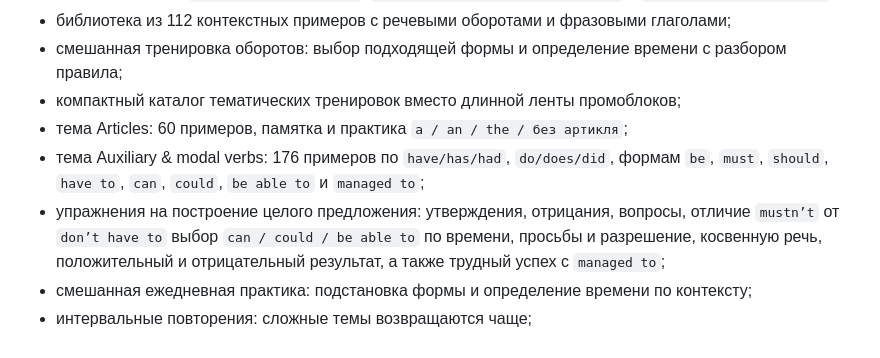
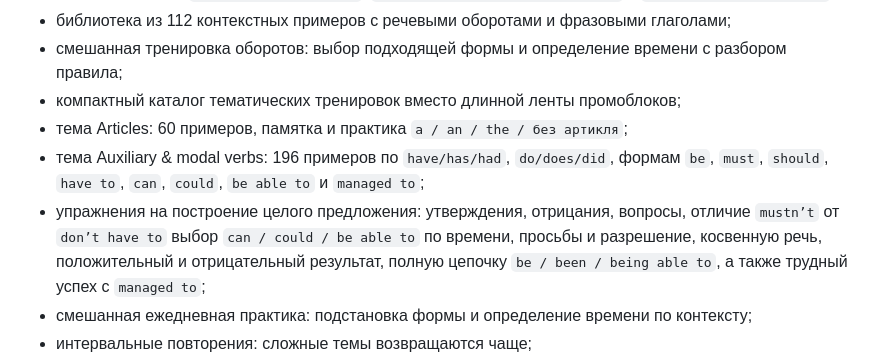
Before and after one commit to Aerotsunami/english-tenses-daily, a Markdown page: README.md, the part around the change. GitHub-like rendering.

Commit message:
Document be able to form practice

```diff
--- a/README.md
+++ b/README.md
@@ -15,8 +15,8 @@
 - смешанная тренировка оборотов: выбор подходящей формы и определение времени с разбором правила;
 - компактный каталог тематических тренировок вместо длинной ленты промоблоков;
 - тема Articles: 60 примеров, памятка и практика `a / an / the / без артикля`;
-- тема Auxiliary & modal verbs: 176 примеров по `have/has/had`, `do/does/did`, формам `be`, `must`, `should`, `have to`, `can`, `could`, `be able to` и `managed to`;
-- упражнения на построение целого предложения: утверждения, отрицания, вопросы, отличие `mustn’t` от `don’t have to` выбор `can / could / be able to` по времени, просьбы и разрешение, косвенную речь, положительный и отрицательный результат, а также трудный успех с `managed to`;
+- тема Auxiliary & modal verbs: 196 примеров по `have/has/had`, `do/does/did`, формам `be`, `must`, `should`, `have to`, `can`, `could`, `be able to` и `managed to`;
+- упражнения на построение целого предложения: утверждения, отрицания, вопросы, отличие `mustn’t` от `don’t have to` выбор `can / could / be able to` по времени, просьбы и разрешение, косвенную речь, положительный и отрицательный результат, полную цепочку `be / been / being able to`, а также трудный успех с `managed to`;
 - смешанная ежедневная практика: подстановка формы и определение времени по контексту;
 - интервальные повторения: сложные темы возвращаются чаще;
 - подробная карточка каждого времени: утверждение, отрицание, вопрос, случаи употребления, маркеры, примеры и частая ошибка;
```
